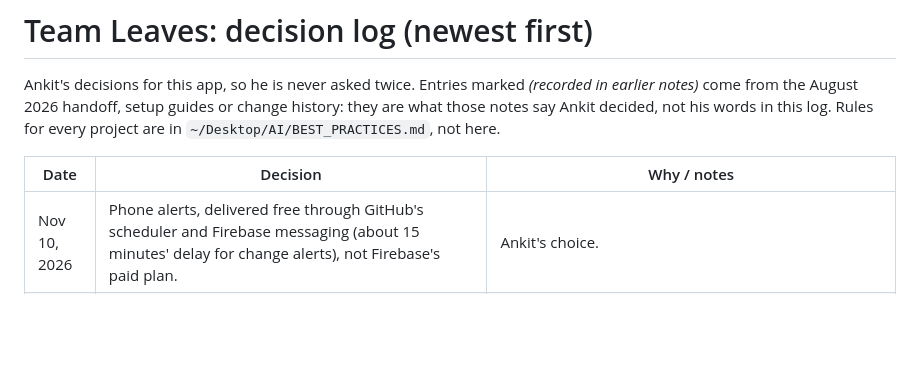
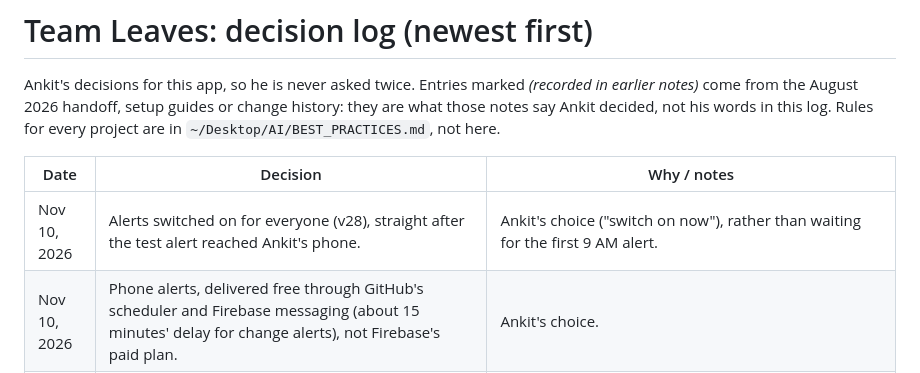
Before and after one commit to ankit-icici/team-leaves, a Markdown page: DECISIONS.md, the part around the change. Drawn GitHub-style; blank space fills up the shorter version.

```diff
--- a/DECISIONS.md
+++ b/DECISIONS.md
@@ -7,6 +7,7 @@ project are in `~/Desktop/AI/BEST_PRACTICES.md`, not here.
 
 | Date | Decision | Why / notes |
 |---|---|---|
+| Nov 10, 2026 | Alerts switched on for everyone (v28), straight after the test alert reached Ankit's phone. | Ankit's choice ("switch on now"), rather than waiting for the first 9 AM alert. |
 | Nov 10, 2026 | Phone alerts, delivered free through GitHub's scheduler and Firebase messaging (about 15 minutes' delay for change alerts), not Firebase's paid plan. | Ankit's choice. |
 | Nov 10, 2026 | New and cancelled leaves alert the team lead only. | Ankit's choice. |
 | Nov 10, 2026 | Morning alert at 9 AM IST, Monday–Friday and the 1st, 3rd and 5th Saturdays, and none when nobody's on leave. | Ankit's choice. |
```
Also changed, not shown: HANDOFF.md (+14 -8 lines).
